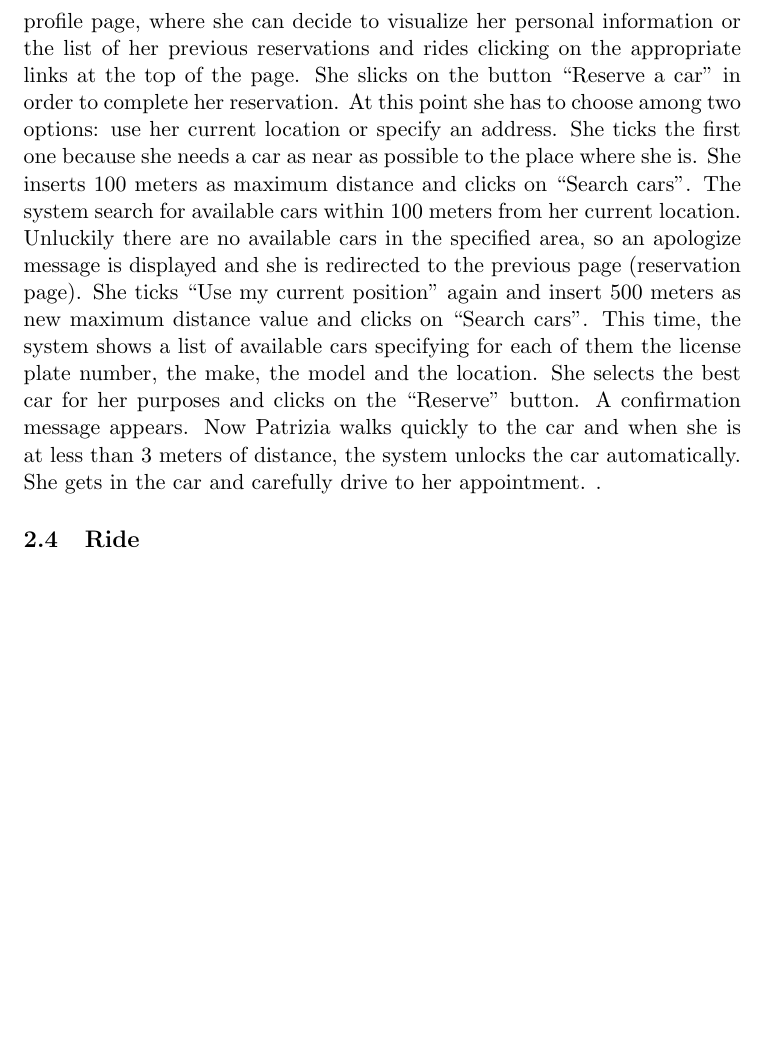
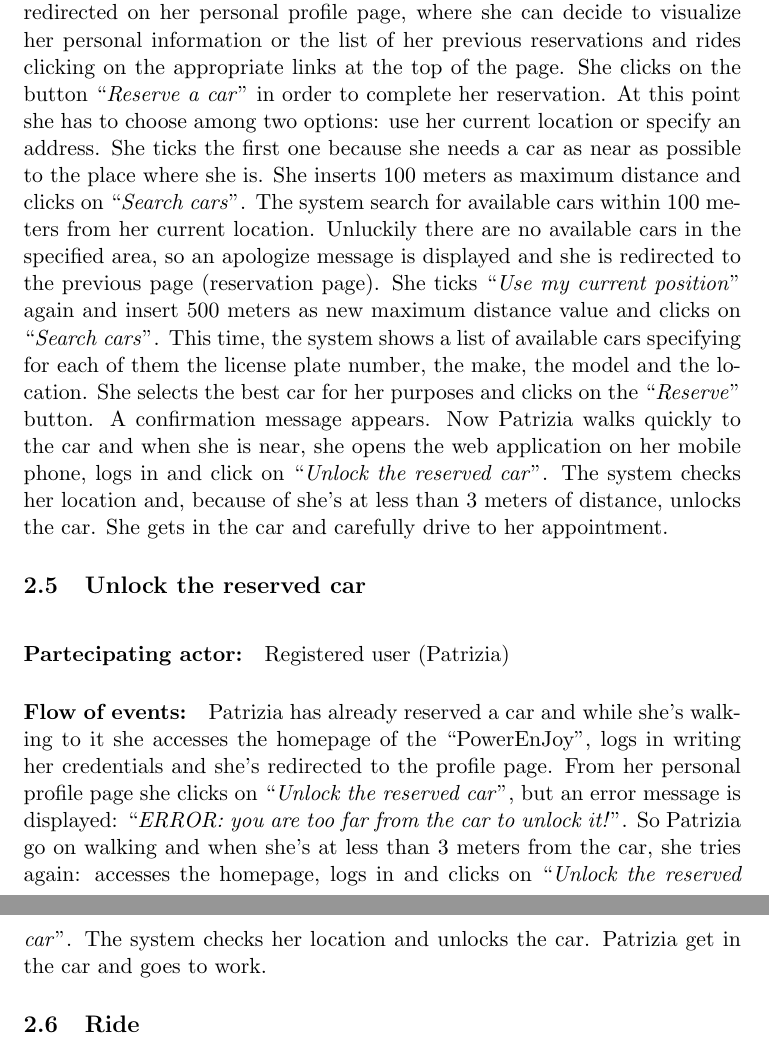
Before and after one commit to cippaciong/powerenjoy-se2, a LaTeX document (rasd/src/rasd.tex, which reads rasd/src/subfiles/scenarios.tex): part of page 10 of 12 before the commit and two parts of pages 10 and 11 of 13 after it, the two joined at a grey line, cut so that both start at the same text, the shorter picture padded with empty space. Compiled offline with pdfLaTeX.

Commit message:
[scenarios] 'Log in' and 'Unlock the reserved car' added

```diff
--- a/rasd/src/subfiles/scenarios.tex
+++ b/rasd/src/subfiles/scenarios.tex
@@ -7,3 +7,4 @@
+    \paragraph{Flow of events:} #2
 }
 
 
@@ -30,24 +37,33 @@
 \subsection{Reserve a car}
 
 \Scen{Registered user (Patrizia)}{
-	Patrizia needs a car to arrive on time to a meeting on the other side of the city. So she decides to use the web application “PowerEnJoy”. This isn’t the first time she uses this service, so she has already registered.
-	She access the site and clicks on “Log in” button.  She inserts her credentials and confirms.
-	After the authentication is completed, she is redirected on her personal profile page, where she can decide to visualize her personal information or the list of her previous reservations and rides clicking on the appropriate links at the top of the page.  She slicks on the button “Reserve a car” in order to complete her reservation.
-	At this point she has to choose among two options: use her current location or specify an address. She ticks the first one because she needs a car as near as possible to the place where she is. She inserts 100 meters as maximum distance and clicks on “Search cars”.
+	Patrizia needs a car to arrive on time to a meeting on the other side of the city. So she decides to use the web application ``PowerEnJoy''. This isn’t the first time she uses this service, so she has already registered.
+	She access the site and clicks on ``\textit{Log in}'' button.  She inserts her credentials and confirms.
+	After the authentication is completed, she is redirected on her personal profile page, where she can decide to visualize her personal information or the list of her previous reservations and rides clicking on the appropriate links at the top of the page.  She clicks on the button ``\textit{Reserve a car}'' in order to complete her reservation.
+	At this point she has to choose among two options: use her current location or specify an address. She ticks the first one because she needs a car as near as possible to the place where she is. She inserts 100 meters as maximum distance and clicks on ``\textit{Search cars}''.
 	The system search for available cars within 100 meters from her current location.
 	Unluckily there are no available cars in the specified area, so an apologize message is displayed and she is redirected to the previous page (reservation page).
-	She ticks “Use my current position” again and insert 500 meters as new maximum distance value and clicks on “Search cars”.
+	She ticks ``\textit{Use my current position}'' again and insert 500 meters as new maximum distance value and clicks on ``\textit{Search cars}''.
 	This time, the system shows a list of available cars specifying for each of them the license plate number, the make, the model and the location.
-	She selects the best car for her purposes and clicks on the “Reserve” button. A confirmation message appears.
-	Now Patrizia walks quickly to the car and when she is at less than 3 meters of distance, the system unlocks the car automatically.
+	She selects the best car for her purposes and clicks on the ``\textit{Reserve}'' button. A confirmation message appears.
+	Now Patrizia walks quickly to the car and when she is near, she opens the web application on her mobile phone, logs in and click on ``\textit{Unlock the reserved car}''. The system checks her location and, because of she's at less than 3 meters of distance, unlocks the car.
 	She gets in the car and carefully drive to her appointment.
+}
+
+\subsection{Unlock the reserved car}
+
+\Scen{Registered user (Patrizia)}{
+	Patrizia has already reserved a car and while she's walking to it she accesses the homepage of the ``PowerEnJoy'', logs in writing her credentials and she's redirected to the profile page.
+	From her personal profile page she clicks on ``\textit{Unlock the reserved car}'', but an error message is displayed: ``\textit{ERROR: you are too far from the car to unlock it!}''.
+	So Patrizia go on walking and when she's at less than 3 meters from the car, she tries again: accesses the homepage, logs in and clicks on ``\textit{Unlock the reserved car}''. The system checks her location and unlocks the car.
+	Patrizia get in the car and goes to work.
 }
 
 \subsection{Ride}
 
 \Scen{Registered user (Tommaso)}{
 	Tommaso is driving a PoewrEnjoy car and his girlfriend, who sits next to him, is looking outside the window. In the seats behind there are two Tommaso’s friends, that are singing. They are going to a birthday party.
-	When they are close to the place of the party, Tommaso looks to the screen of the car, where there is displayed the cost of the ride within this moment, the level of the battery of the car and a map. In the map are highlighted the safe areas (PowerEnJoy parking areas) and the power grid stations (PowerEnJoy parking area where the car can be re-charged). Tommaso notices that there is only a power grid station at 5 minutes walking from the party place.
+	When they are close to the place of the party, Tommaso looks to the screen of the car, where there are displayed the cost of the ride within this moment, the level of the battery of the car and a map. In the map are highlighted the safe areas (PowerEnJoy parking areas) and the power grid stations (PowerEnJoy parking area where the car can be re-charged). Tommaso notices that there is only a power grid station at 5 minutes walking from the party place.
 	He could enter in the power grid station or park in the car parking in front of the party place, which is not owned by PowerEnJoy. Tommaso knows that if he parks in the power grid station he receive a 30\% discount on the cost of the ride, otherwise he will pay 80\% more. So he decides to park in the power grid station, although the protests of his friends .
 	As soon as Tommaso and his friends get off the car, it locks and Tommaso takes care of plugging the car into the power grid and they go to the party.
 	Five minutes later, Tommaso receives an e-mail with the details of his last ride: the amount is 12,60€ (1,26€), but the system applies a discount of 10\% of 12,60€ (3,78€) because he takes more than one passenger onto the car and a discount of 30\% of 12,60€ because he parks in a power grid station and he plugs the car into the power grid. So he has a total discount of 5,04€ and he pays 7,56€.
```
Also changed, not shown: rasd/src/subfiles/scenarios.tex (40 more changed lines).
